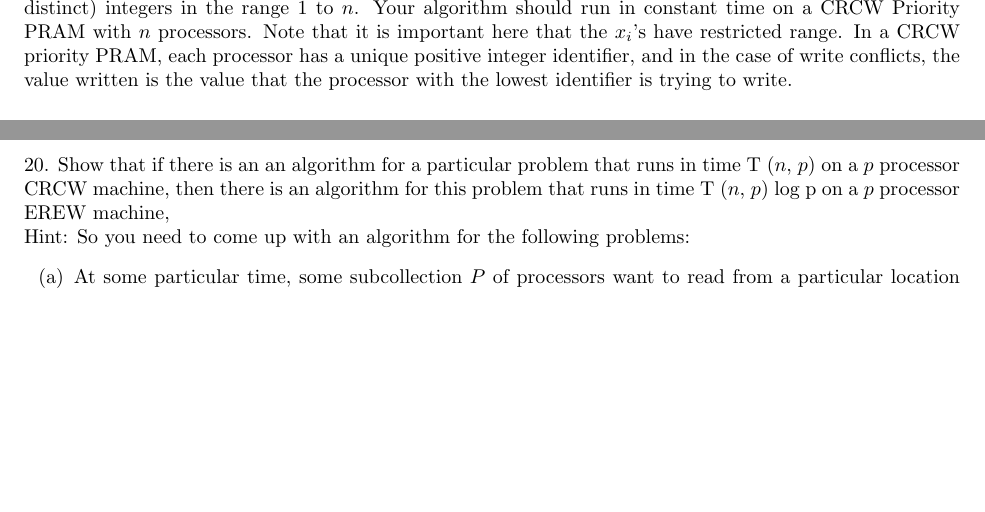
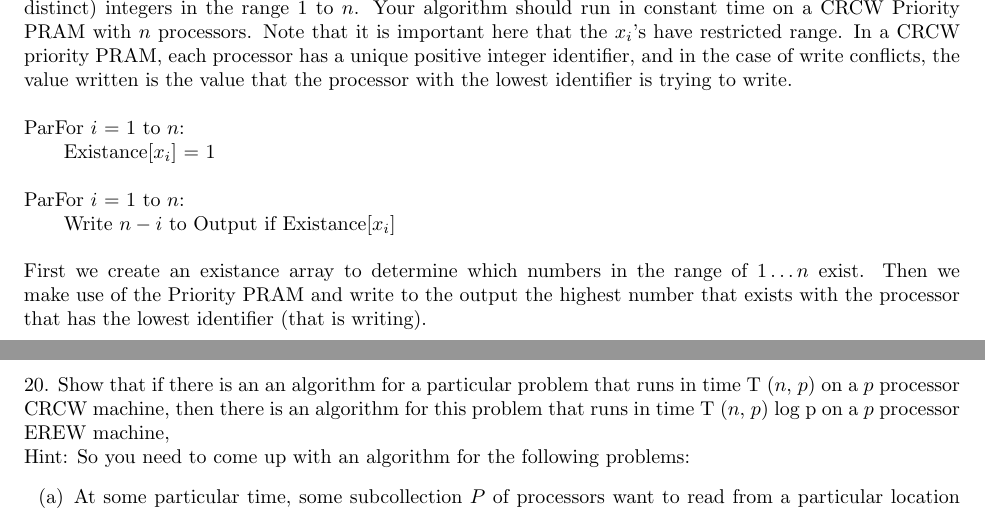
Before and after one commit to melvingm101/CS1510, a LaTeX problem sheet (hw30.tex): two parts of pages 3 and 4 of 4, joined at a grey line, cut so that both start at the same text, the shorter picture padded with empty space. Compiled offline with pdfLaTeX.

Commit message:
program 18 - done bitches

```diff
--- a/hw30.tex
+++ b/hw30.tex
@@ -37,8 +37,17 @@ $\Omega(k^2)$ processors. Try divide and conquer into $\sqrt{n}$ subproblems.
 distinct) integers in the range 1 to $n$. Your algorithm should run in constant time on a CRCW Priority
 PRAM with $n$ processors. Note that it is important here that the $x_i$'s have restricted range. In a
 CRCW priority PRAM, each processor has a unique positive integer identifier, and in the case of write
-conflicts, the value written is the value that the processor with the lowest identifier is trying to write.
-
+conflicts, the value written is the value that the processor with the lowest identifier is trying to write.\\
+\\
+ParFor $i$ = 1 to $n$:\\
+\tab Existance[$x_i$] = 1\\
+\\
+ParFor $i$ = 1 to $n$:\\
+\tab Write $n-i$ to Output if Existance[$x_i$]\\
+\\
+First we create an existance array to determine which numbers in the range of $1 \ldots n$ exist. Then we make use
+of the Priority PRAM and write to the output the highest number that exists with the processor that has the lowest
+identifier (that is writing).
 \newpage
 20. Show that if there is an an algorithm for a particular problem that runs in time T ($n$, $p$) on a $p$
 processor CRCW machine, then there is an algorithm for this problem that runs in time T ($n$, $p$) log p
```
Also changed, not shown: hw30.pdf.
